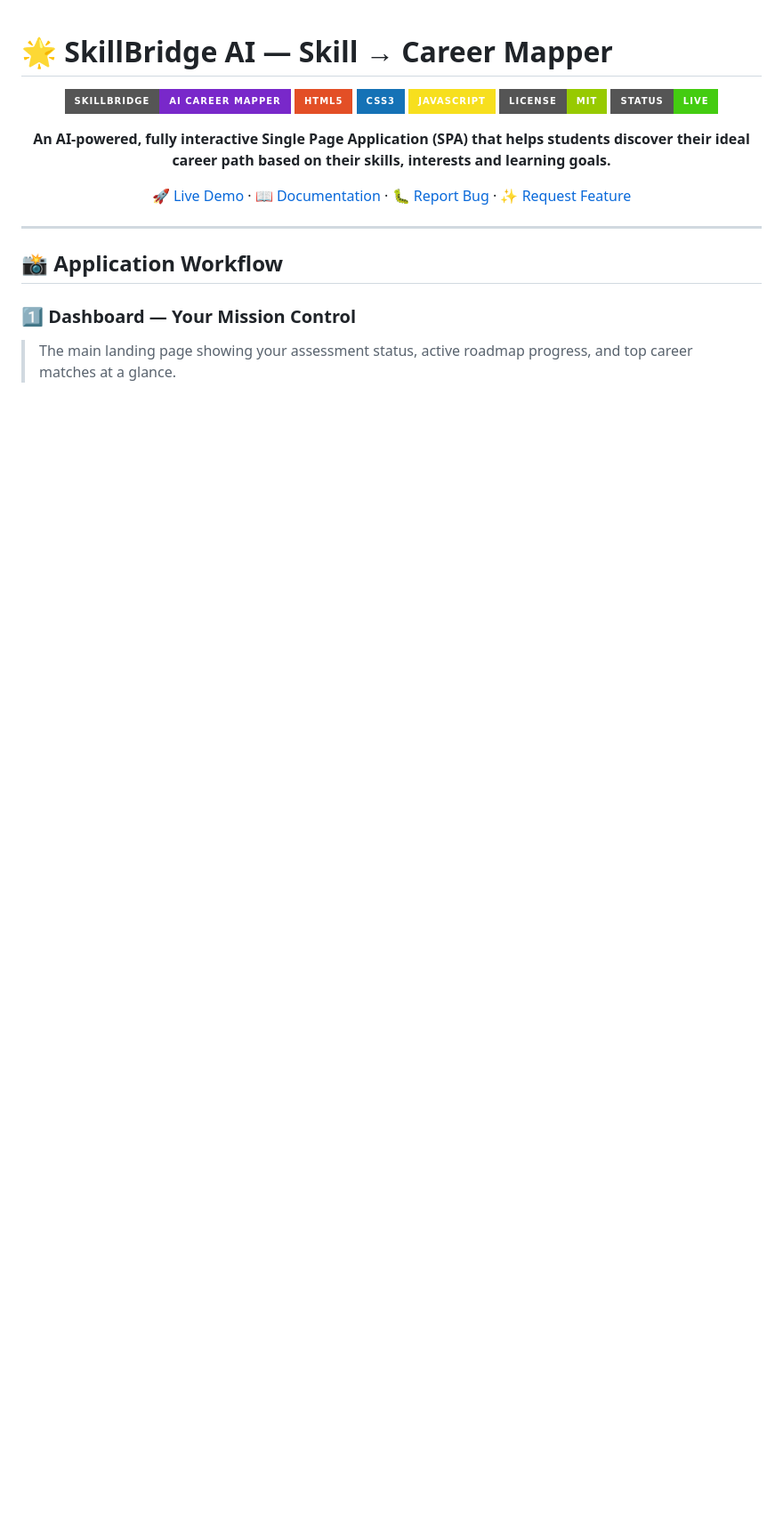
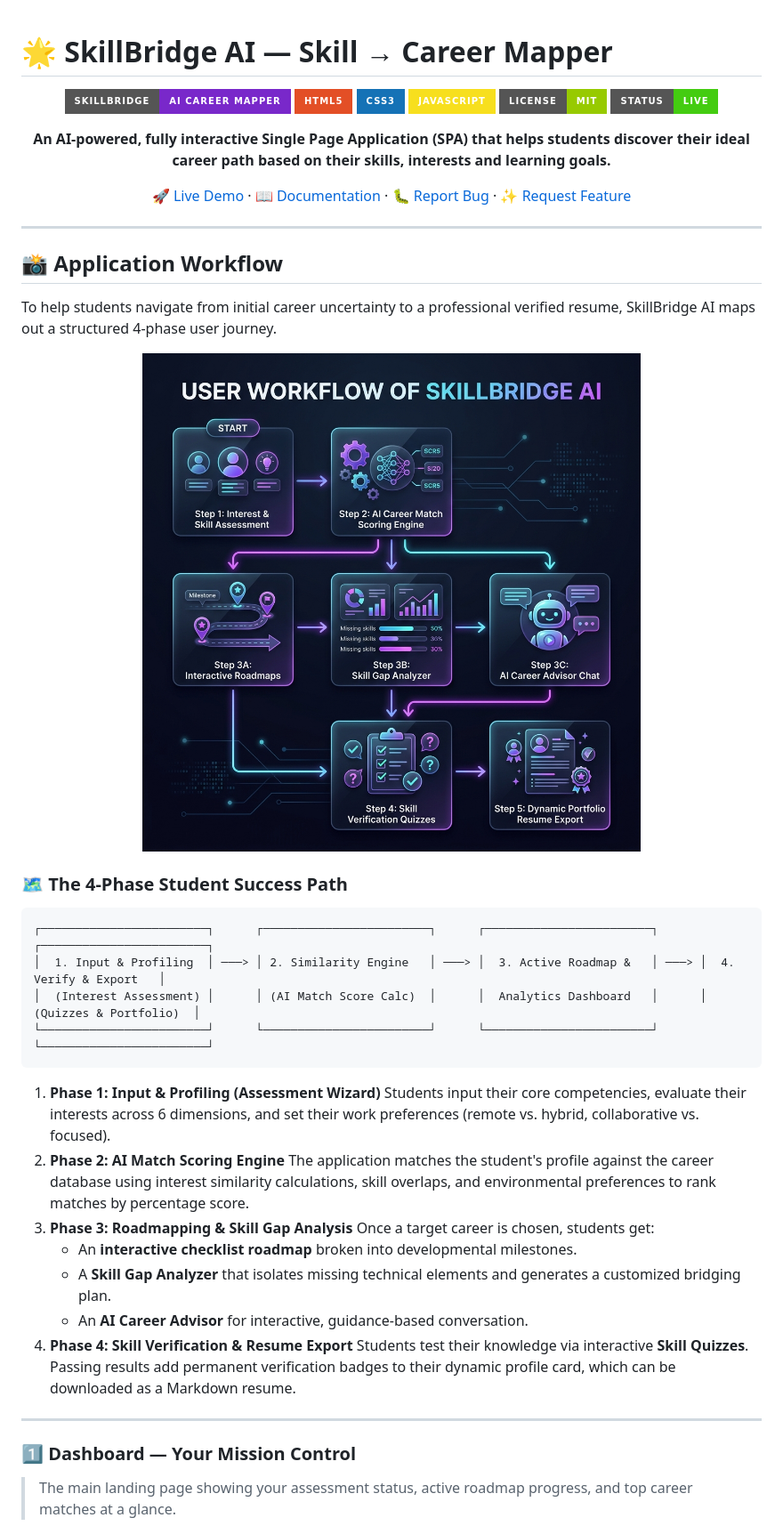
Before and after one commit to vyshnavrachamdugu/SkillBridge-AI, a Markdown page: README.md, the part around the change. Shown: that part at 89% size. Rendered like a GitHub page; pictures changed too: assets/workflow.png (added); badges without logos; blank space fills up the shorter version.

Commit message:
docs: add system user journey workflow diagram and detailed phase breakdown to README

````diff
--- a/README.md
+++ b/README.md
@@ -18,6 +18,35 @@
 ---
 
 ## 📸 Application Workflow
+
+To help students navigate from initial career uncertainty to a professional verified resume, SkillBridge AI maps out a structured 4-phase user journey.
+
+<p align="center">
+  <img src="assets/workflow.png" alt="SkillBridge AI System Workflow Diagram" width="900" style="border-radius: 8px; box-shadow: 0 4px 25px rgba(0,0,0,0.5); margin-bottom: 24px;" />
+</p>
+
+### 🗺️ The 4-Phase Student Success Path
+
+```
+┌────────────────────────┐      ┌────────────────────────┐      ┌────────────────────────┐      ┌────────────────────────┐
+│  1. Input & Profiling  │ ───> │ 2. Similarity Engine   │ ───> │  3. Active Roadmap &   │ ───> │  4. Verify & Export   │
+│  (Interest Assessment) │      │ (AI Match Score Calc)  │      │  Analytics Dashboard   │      │ (Quizzes & Portfolio)  │
+└────────────────────────┘      └────────────────────────┘      └────────────────────────┘      └────────────────────────┘
+```
+
+1. **Phase 1: Input & Profiling (Assessment Wizard)**
+   Students input their core competencies, evaluate their interests across 6 dimensions, and set their work preferences (remote vs. hybrid, collaborative vs. focused).
+2. **Phase 2: AI Match Scoring Engine**
+   The application matches the student's profile against the career database using interest similarity calculations, skill overlaps, and environmental preferences to rank matches by percentage score.
+3. **Phase 3: Roadmapping & Skill Gap Analysis**
+   Once a target career is chosen, students get:
+   - An **interactive checklist roadmap** broken into developmental milestones.
+   - A **Skill Gap Analyzer** that isolates missing technical elements and generates a customized bridging plan.
+   - An **AI Career Advisor** for interactive, guidance-based conversation.
+4. **Phase 4: Skill Verification & Resume Export**
+   Students test their knowledge via interactive **Skill Quizzes**. Passing results add permanent verification badges to their dynamic profile card, which can be downloaded as a Markdown resume.
+
+---
 
 ### 1️⃣ Dashboard — Your Mission Control
 > The main landing page showing your assessment status, active roadmap progress, and top career matches at a glance.
````
